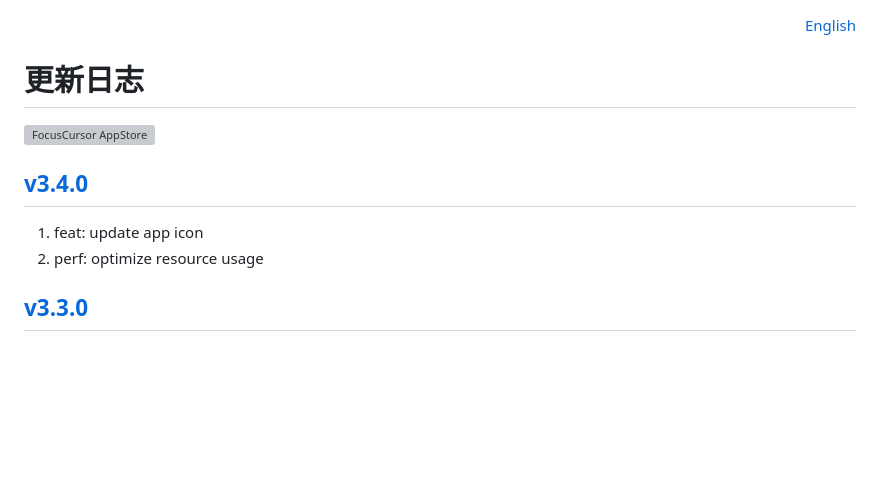
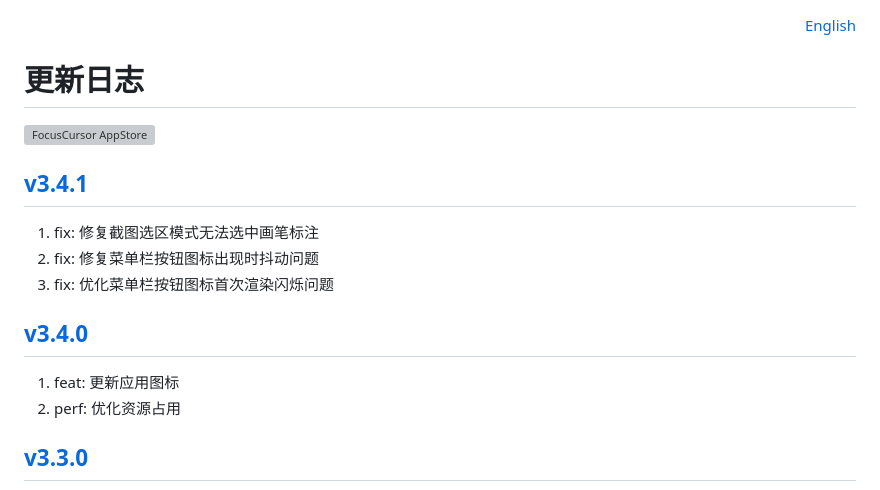
Before and after one commit to jaywcjlove/focus-cursor, a Markdown page: CHANGELOG.zh.md, the part around the change. GitHub-like rendering; blank space fills up the shorter version; grey boxes are pictures that could not be loaded.

```diff
--- a/CHANGELOG.zh.md
+++ b/CHANGELOG.zh.md
@@ -10,10 +10,16 @@
 <img alt="FocusCursor AppStore" src="https://jaywcjlove.github.io/sb/download/macos.svg" height="51">
 </a>
 
+## [v3.4.1](https://github.com/jaywcjlove/focus-cursor/releases/tag/v3.4.1)
+
+1. fix: 修复截图选区模式无法选中画笔标注
+2. fix: 修复菜单栏按钮图标出现时抖动问题
+3. fix: 优化菜单栏按钮图标首次渲染闪烁问题
+
 ## [v3.4.0](https://github.com/jaywcjlove/focus-cursor/releases/tag/v3.4.0)
 
-1. feat: update app icon
-2. perf: optimize resource usage
+1. feat: 更新应用图标
+2. perf: 优化资源占用
 
 ## [v3.3.0](https://github.com/jaywcjlove/focus-cursor/releases/tag/v3.3.0)
 
```
Also changed, not shown: CHANGELOG.md (+8 -0 lines).
